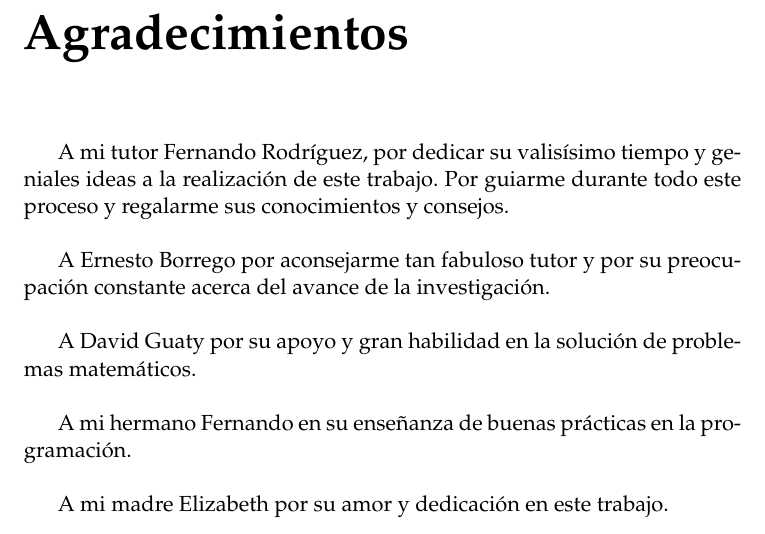
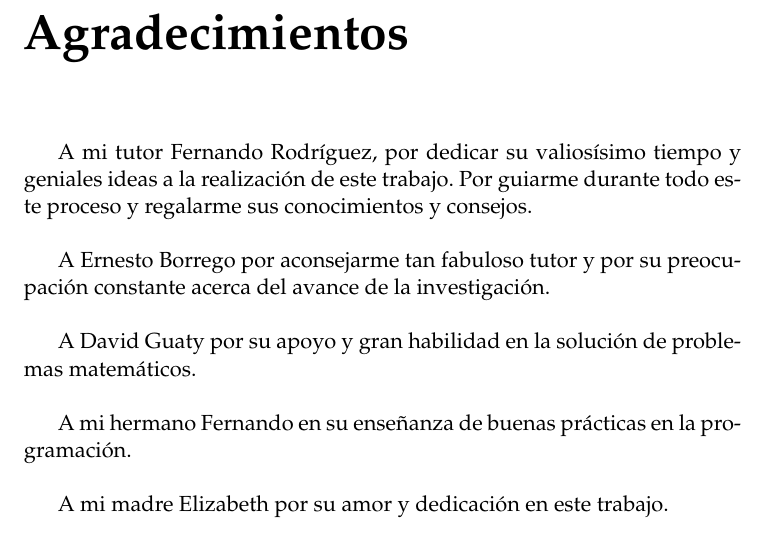
Before and after one commit to emartglz/symbolic_regression_thesis, a LaTeX thesis (Thesis.tex, which reads FrontMatter/Thanks.tex): part of page 3 of 77, cut so that both start at the same text. Compiled offline with pdfLaTeX.

Commit message:
fix typo

```diff
--- a/FrontMatter/Thanks.tex
+++ b/FrontMatter/Thanks.tex
@@ -1,6 +1,6 @@
 \chapter*{Agradecimientos}\label{chapter:agradecimientos}
 
-A mi tutor Fernando Rodríguez, por dedicar su valisísimo tiempo y geniales ideas a la realización de este trabajo. Por guiarme durante todo este proceso y regalarme sus conocimientos y consejos.
+A mi tutor Fernando Rodríguez, por dedicar su valiosísimo tiempo y geniales ideas a la realización de este trabajo. Por guiarme durante todo este proceso y regalarme sus conocimientos y consejos.
 \\
 
 A Ernesto Borrego por aconsejarme tan fabuloso tutor y por su preocupación constante acerca del avance de la investigación.
```
